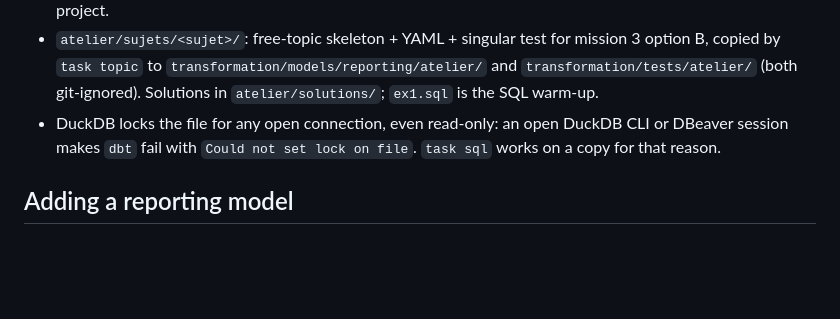
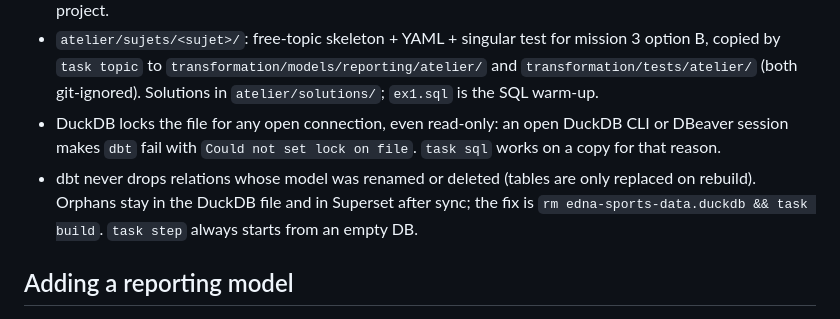
Before and after one commit to amandippon/edna-formation, a Markdown page: CLAUDE.md, the part around the change. Rendered like a GitHub page; blank space fills up the shorter version.

```diff
--- a/CLAUDE.md
+++ b/CLAUDE.md
@@ -60,6 +60,7 @@ There is no `dbt deps` step: the project has no dbt packages.
 - Skeletons compile and return NULL placeholders, so generic tests (YAML) and the singular tests in `transformation/tests/missions/` fail until the mission is done. Every mission test passes on the final project.
 - `atelier/sujets/<sujet>/`: free-topic skeleton + YAML + singular test for mission 3 option B, copied by `task topic` to `transformation/models/reporting/atelier/` and `transformation/tests/atelier/` (both git-ignored). Solutions in `atelier/solutions/`; `ex1.sql` is the SQL warm-up.
 - DuckDB locks the file for any open connection, even read-only: an open DuckDB CLI or DBeaver session makes `dbt` fail with `Could not set lock on file`. `task sql` works on a copy for that reason.
+- dbt never drops relations whose model was renamed or deleted (tables are only replaced on rebuild). Orphans stay in the DuckDB file and in Superset after sync; the fix is `rm edna-sports-data.duckdb && task build`. `task step` always starts from an empty DB.
 
 ## Adding a reporting model
 
```
Also changed, not shown: README.md (+1 -0 lines), atelier/README.md (+2 -0 lines).
